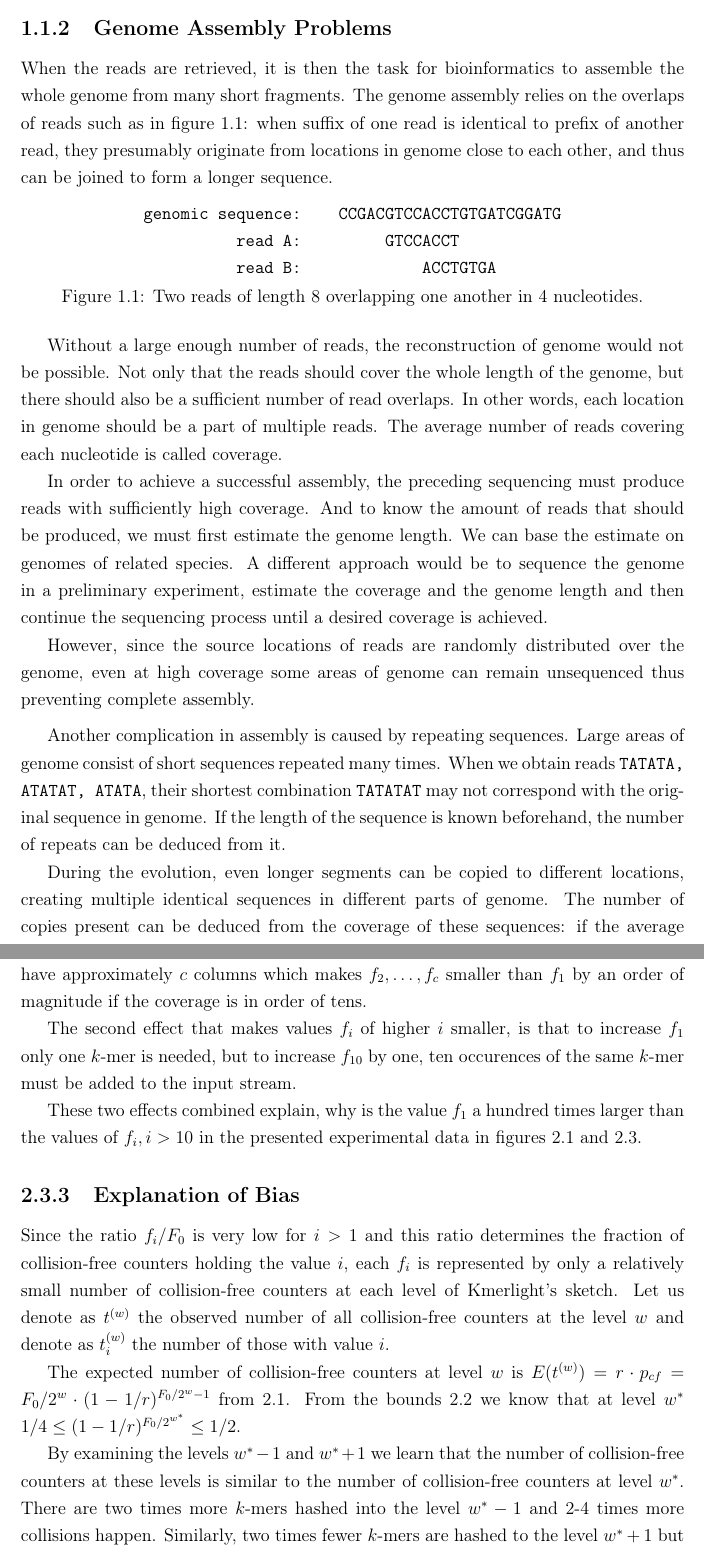
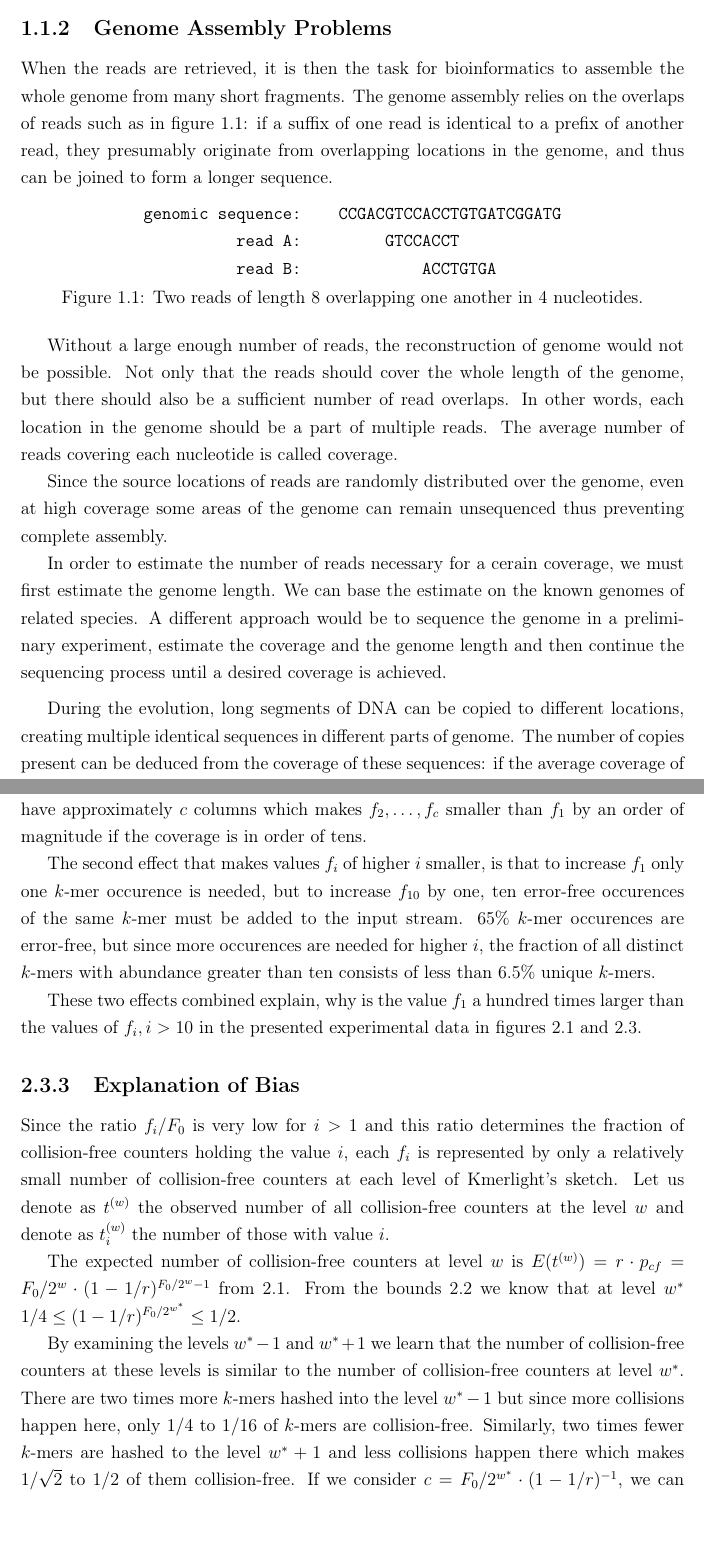
Before and after one commit to maaario/bachelor-thesis, a LaTeX thesis (main.tex, which reads chapter1/biological-motivation.tex, chapter2/source-of-bias.tex): two parts of pages 13 and 25 of 32 before the commit and two parts of pages 13 and 25 of 33 after it, joined at a grey line, cut so that both start at the same text. Compiled offline with pdfLaTeX.

Commit message:
suggestions for 1st page, mistakes in source of bias corrected

```diff
--- a/biological-motivation.tex
+++ b/chapter1/biological-motivation.tex
@@ -32,8 +34,8 @@ and the error rate is $0.02$, we can expect $2 \times 10^7$ nucleotides in reads
 
 When the reads are retrieved, it is then the task for bioinformatics to assemble the whole genome from many short fragments.
 The genome assembly relies on the overlaps of reads such as in figure \ref{fig:overlapping-reads}:
-when suffix of one read is identical to prefix of another read, they presumably originate from locations in genome close to each other,
-and thus can be joined to form a longer sequence.
+if a suffix of one read is identical to a prefix of another read, they presumably originate from overlapping
+locations in the genome, and thus can be joined to form a longer sequence.
 
 \begin{figure}[h]
 \centering
@@ -50,25 +52,27 @@ genomic sequence:    CCGACGTCCACCTGTGATCGGATG
 
 Without a large enough number of reads, the reconstruction of genome would not be possible.
 Not only that the reads should cover the whole length of the genome, but there should also be a sufficient number of read overlaps.
-In other words, each location in genome should be a part of multiple reads. The average number of reads covering each nucleotide
+In other words, each location in the genome should be a part of multiple reads. The average number of reads covering each nucleotide
 is called coverage. %Under the assumption that the reads are distributed uniformly across the genome, the average coverage can be
 %computed as a fraction of sum of lengths of all reads and the genome size.
 
-In order to achieve a successful assembly, the preceding sequencing must produce reads with sufficiently high coverage.
-And to know the amount of reads that should be produced, we must first estimate the genome length. We can base the
-estimate on genomes of related species. A different approach would be to sequence the genome in a preliminary experiment,
-estimate the coverage and the genome length and then continue the sequencing process until a desired coverage is achieved.
+Since the source locations of reads are randomly distributed over the genome, even at high coverage
+some areas of the genome can remain unsequenced thus preventing complete assembly.
 
-However, since the source locations of reads are randomly distributed over the genome, even at high coverage
-some areas of genome can remain unsequenced thus preventing complete assembly.
+In order to estimate the number of reads necessary for a cerain coverage, we must first estimate the genome length.
+We can base the estimate on the known genomes of related species. A different approach would be to sequence
+the genome in a preliminary experiment, estimate the coverage and the genome length and then continue the
+sequencing process until a desired coverage is achieved.
 
 \medskip
 
-Another complication in assembly is caused by repeating sequences. Large areas of genome consist of short sequences repeated many times.
-When we obtain reads \texttt{TATATA, ATATAT, ATATA}, their shortest combination \texttt{TATATAT} may not correspond with the original sequence in genome.
-If the length of the sequence is known beforehand, the number of repeats can be deduced from it.
+% Another complication in assembly is caused by repeating sequences. Large areas of genome consist of
+% short sequences repeated many times. When we obtain reads \texttt{TATATA, ATATAT, ATATA}, their
+% shortest combination \texttt{TATATAT} may not correspond with the original sequence in
+% genome. If the length of the sequence is known beforehand, the number of repeats can be deduced from it.
 
-During the evolution, even longer segments can be copied to different locations,
+% TODO: put coverage things to genome estimation
+During the evolution, long segments of DNA can be copied to different locations,
 creating multiple identical sequences in different parts of genome. The number of copies present
 can be deduced from the coverage of these sequences: if the average coverage of the whole genome
 is $c$, then a duplicated sequence is expected to be a part of twice as many reads and so to
--- a/chapter2/source-of-bias.tex
+++ b/chapter2/source-of-bias.tex
@@ -58,9 +58,12 @@ As an effect 35\% of all $k$-mers are concentrated in $f_1$ and 65\% of $k$-mers
 distributed to other $f_i$. With coverage $c$ the histogram is expected to have
 approximately $c$ columns which makes $f_2, \dots, f_c$ smaller than $f_1$ by an order of magnitude if the coverage is in order of tens.
 
-The second effect that makes values $f_i$ of higher $i$ smaller, is that to increase
-$f_1$ only one $k$-mer is needed, but to increase $f_{10}$ by one, ten occurences of
- the same $k$-mer must be added to the input stream.
+The second effect that makes values $f_i$ of higher $i$ smaller, is that
+to increase $f_1$ only one $k$-mer occurence is needed, but to increase $f_{10}$ by one,
+ten error-free occurences of the same $k$-mer must be added to the input stream.
+65\% $k$-mer occurences are error-free, but since more occurences are needed for higher $i$,
+the fraction of all distinct $k$-mers with abundance greater than ten consists of less than
+6.5\% unique $k$-mers.
 
 These two effects combined explain, why is the value $f_1$ a hundred times larger than
 the values of $f_i, i>10$ in the presented experimental data in figures
@@ -78,7 +81,17 @@ $E(t^{(w)}) = r \cdot p_{cf} = F_0 / 2^w \cdot (1 - 1/r)^{F_0/2^w - 1}$ from \re
 From the bounds \ref{eq:wstarbounds} we know that at level $w^*$
 $1/4 \leq (1 - 1/r)^{F_0/2^{w^*}} \leq 1/2$.
 
-By examining the levels $w^*-1$ and $w^*+1$ we learn that the number of collision-free counters at these levels is similar to the number of collision-free counters at level $w^*$. There are two times more $k$-mers hashed into the level $w^*-1$ and 2-4 times more collisions happen. Similarly, two times fewer $k$-mers are hashed to the level $w^*+1$ but 2-4 times less collisions happen.
+By examining the levels $w^*-1$ and $w^*+1$ we learn that the number of collision-free
+counters at these levels is similar to the number of collision-free counters at level $w^*$.
+There are two times more $k$-mers hashed into the level $w^*-1$ but since more collisions
+happen here, only $1/4$ to $1/16$ of $k$-mers are collision-free. Similarly, two times fewer
+$k$-mers are hashed to the level $w^*+1$ and less collisions happen there which makes
+$1/\sqrt{2}$ to $1/2$ of them collision-free. If we consider $c = F_0/2^{w^*} \cdot (1-1/r)^{-1}$,
+we can summarize the similarity of levels as follows:
+$$E(t^{(w^*)}) \in \left\langle \frac{1}{2}c, \frac{1}{4}c  \right\rangle ~~~~
+E(t^{(w^*-1)}) \in \left\langle \frac{1}{2}c, \frac{1}{8}c  \right\rangle ~~~~
+E(t^{(w^*+1)}) \in \left\langle \frac{1}{2\sqrt{2}}c, \frac{1}{4}c  \right\rangle
+$$
 
 As a result of high variance of $t_i^{(w)}$ and close values of $E(t^{(w^*-1)}),
 E(t^{(w^*)}),E(t^{(w^*+1)})$, any of these levels could hold the maximal $t_i^{(w)}$
```
Also changed, not shown: main.tex (+4 -4 lines), chapter1/genome-size-estimation.tex (renamed from genome-size-estimation.tex), chapter1/histogram-computing-methods.tex (renamed from histogram-computing-methods.tex), chapter1/problem-statement.tex (renamed from problem-statement.tex), chapter1/biological-motivation.tex (20 more changed lines), chapter2/source-of-bias.tex (4 more changed lines).
